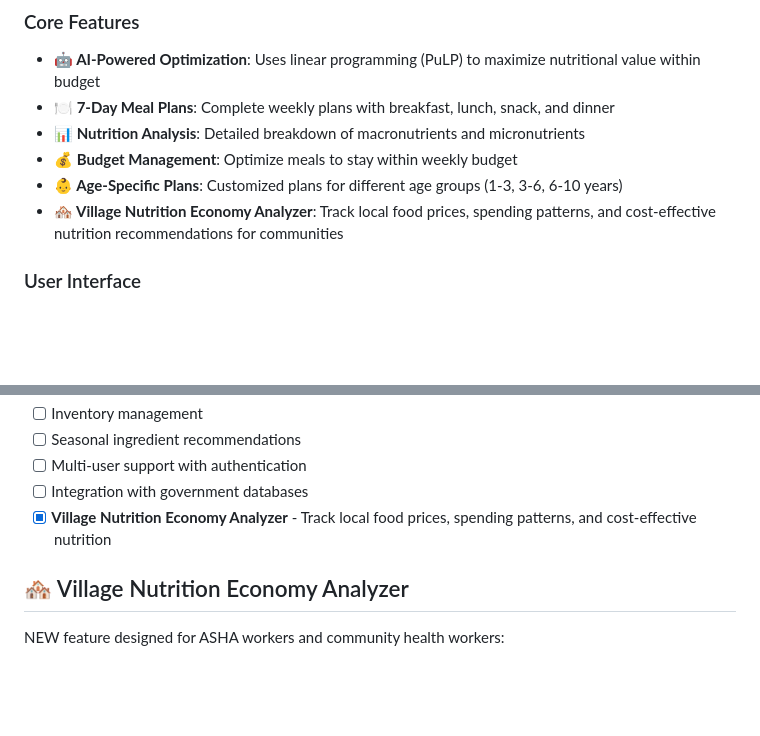
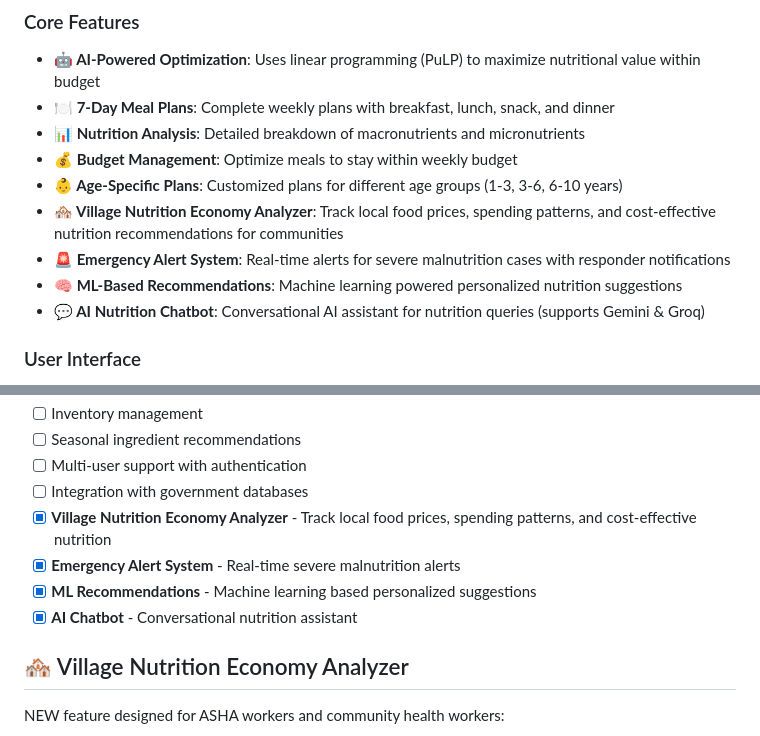
Before and after one commit to yogeeshsm/ai-nutrition-advisor3, a Markdown page: README.md, 2 parts joined by grey strips. Drawn GitHub-style; blank space fills up the shorter version.

```diff
--- a/README.md
+++ b/README.md
@@ -22,6 +22,9 @@ This application is designed to help Anganwadi workers create nutritionally bala
 - **💰 Budget Management**: Optimize meals to stay within weekly budget
 - **👶 Age-Specific Plans**: Customized plans for different age groups (1-3, 3-6, 6-10 years)
 - **🏘️ Village Nutrition Economy Analyzer**: Track local food prices, spending patterns, and cost-effective nutrition recommendations for communities
+- **🚨 Emergency Alert System**: Real-time alerts for severe malnutrition cases with responder notifications
+- **🧠 ML-Based Recommendations**: Machine learning powered personalized nutrition suggestions
+- **💬 AI Nutrition Chatbot**: Conversational AI assistant for nutrition queries (supports Gemini & Groq)
 
 ### User Interface
 
@@ -457,6 +460,9 @@ Planned features:
 - [ ] Multi-user support with authentication
 - [ ] Integration with government databases
 - [x] **Village Nutrition Economy Analyzer** - Track local food prices, spending patterns, and cost-effective nutrition
+- [x] **Emergency Alert System** - Real-time severe malnutrition alerts
+- [x] **ML Recommendations** - Machine learning based personalized suggestions
+- [x] **AI Chatbot** - Conversational nutrition assistant
 
 ## 🏘️ Village Nutrition Economy Analyzer
 
```
Also changed, not shown: other parts of README.md (+47 -2 lines).
